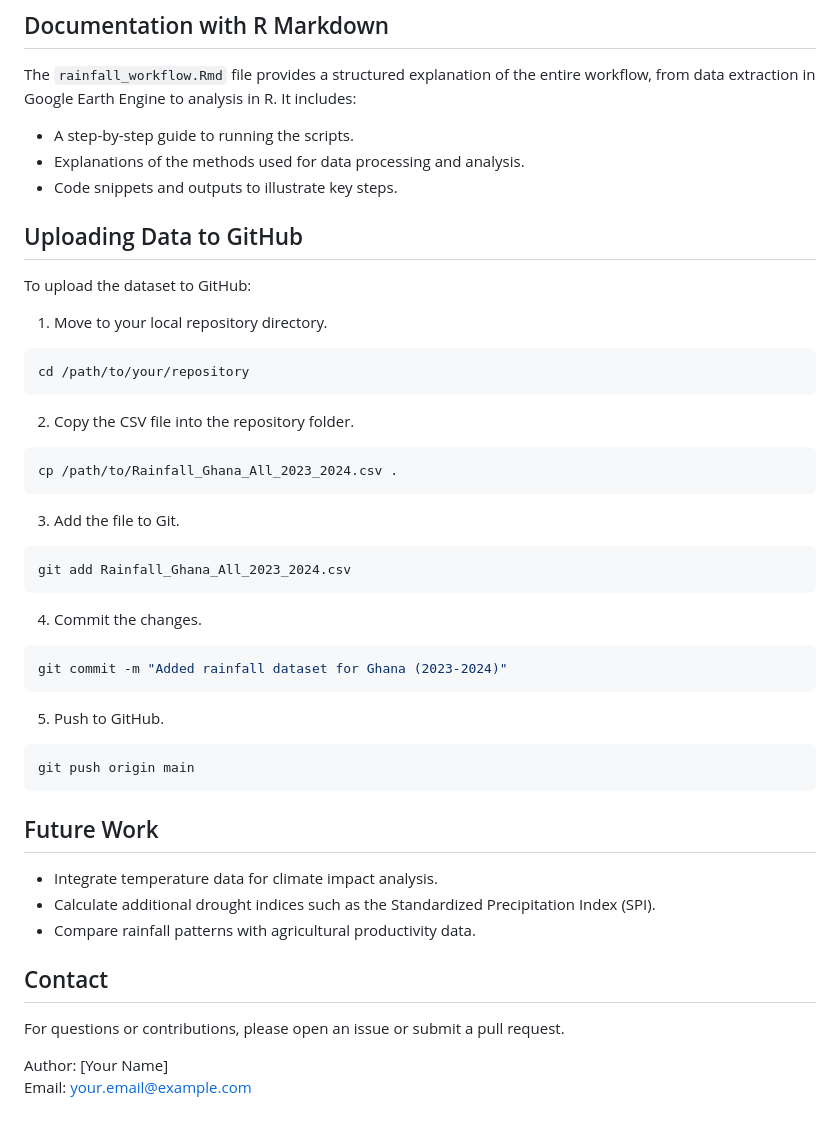
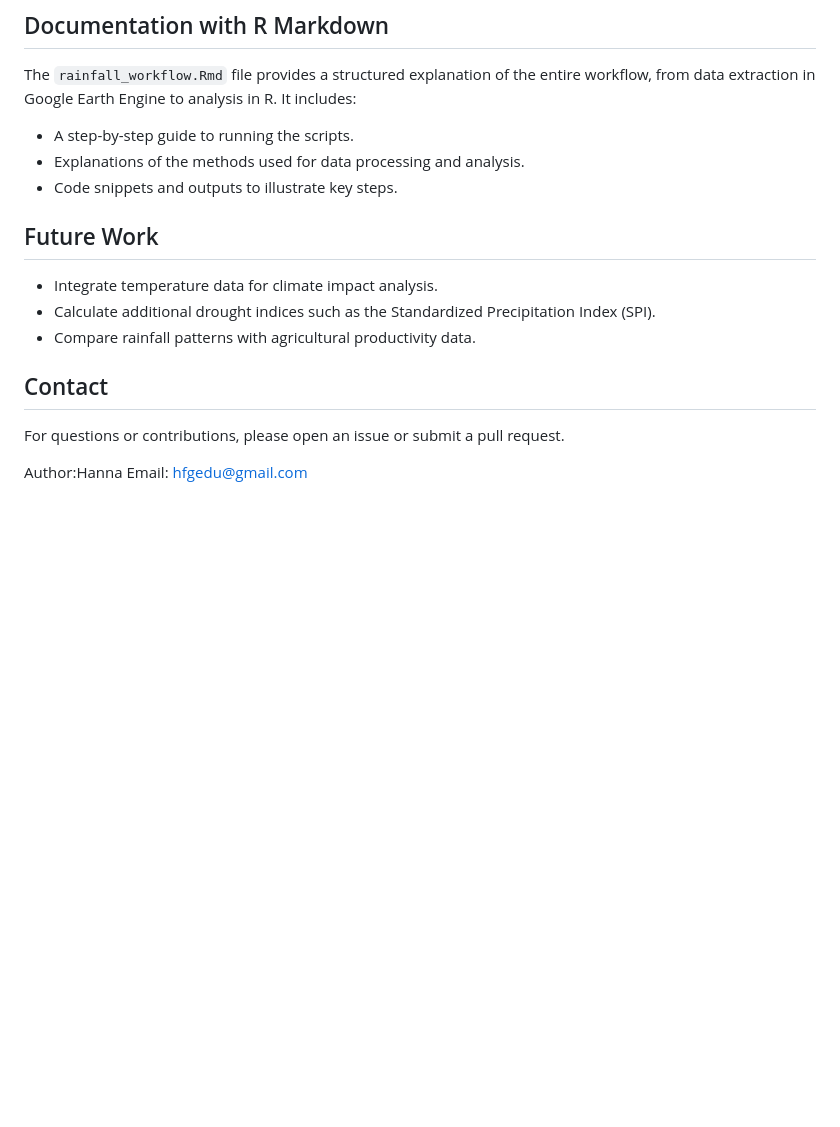
Before and after one commit to Hanna-Getachew/rainfall-ghana, a Markdown page: README.md, the part around the change. Drawn GitHub-style; blank space fills up the shorter version.

````diff
--- a/README.md
+++ b/README.md
@@ -68,28 +68,6 @@ The `rainfall_workflow.Rmd` file provides a structured explanation of the entire
 - Explanations of the methods used for data processing and analysis.
 - Code snippets and outputs to illustrate key steps.
 
-## Uploading Data to GitHub
-To upload the dataset to GitHub:
-1. Move to your local repository directory.
-```bash
-cd /path/to/your/repository
-```
-2. Copy the CSV file into the repository folder.
-```bash
-cp /path/to/Rainfall_Ghana_All_2023_2024.csv .
-```
-3. Add the file to Git.
-```bash
-git add Rainfall_Ghana_All_2023_2024.csv
-```
-4. Commit the changes.
-```bash
-git commit -m "Added rainfall dataset for Ghana (2023-2024)"
-```
-5. Push to GitHub.
-```bash
-git push origin main
-```
 
 ## Future Work
 - Integrate temperature data for climate impact analysis.
@@ -99,5 +77,5 @@ git push origin main
 ## Contact
 For questions or contributions, please open an issue or submit a pull request.
 
-Author: [Your Name]
-Email: your.email@example.com
+Author:Hanna
+Email: hfgedu@gmail.com
````
